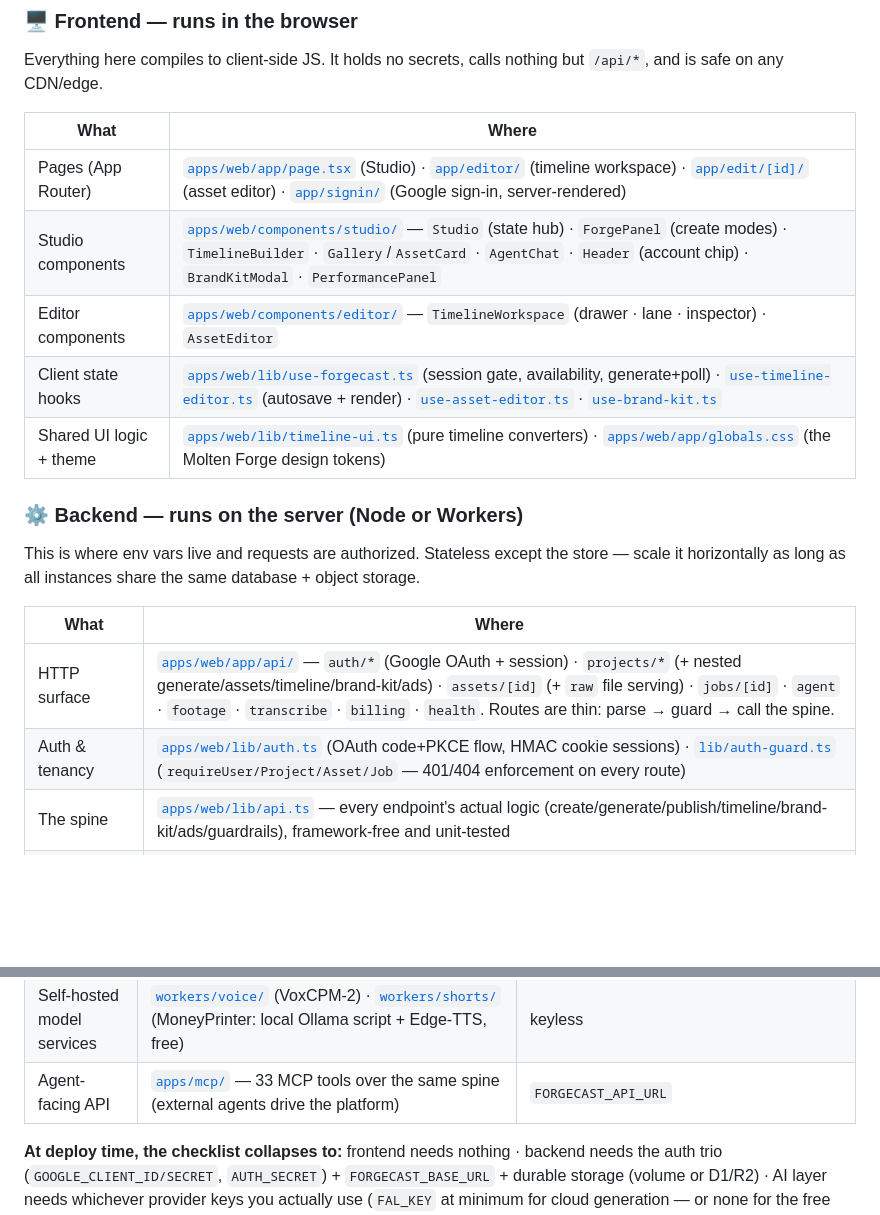
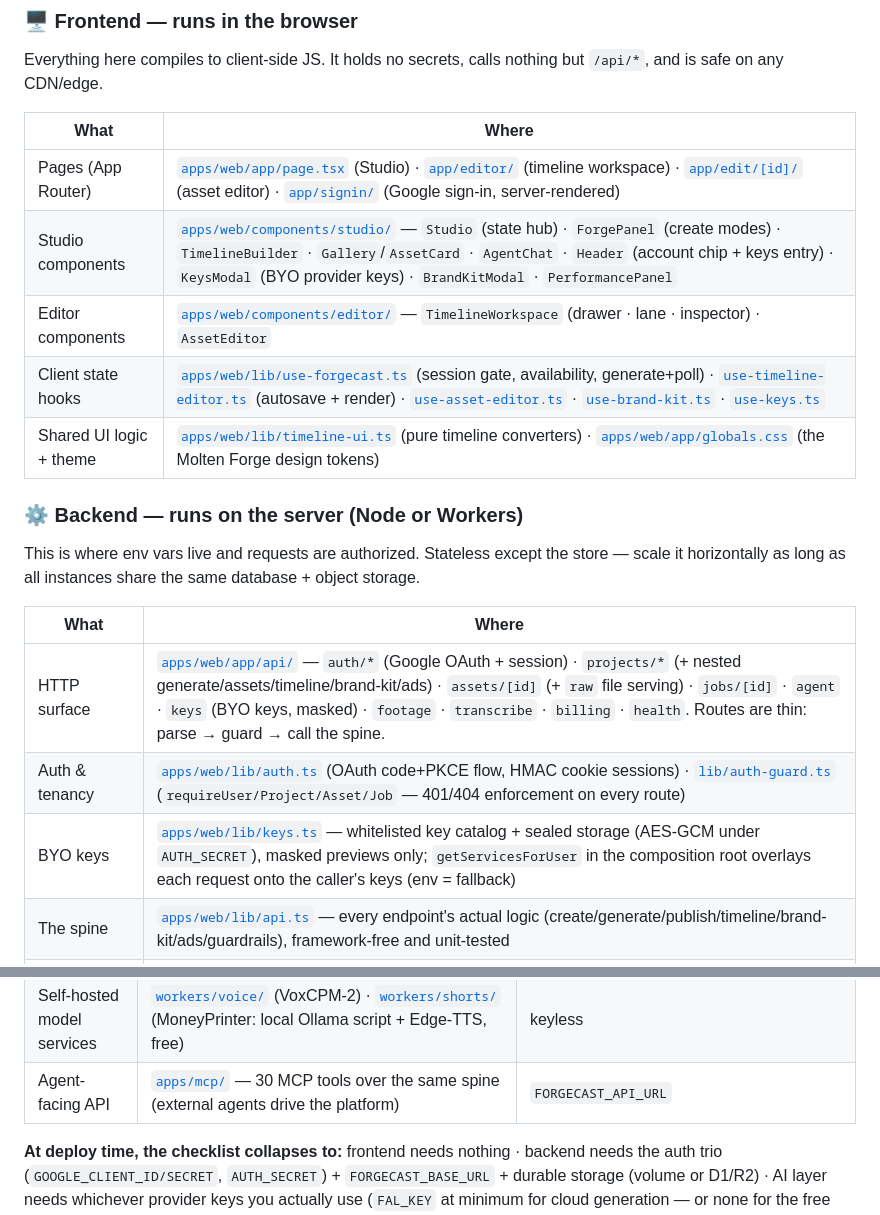
Before and after one commit to Baxter-Labs/forgecast, a Markdown page: README.md, 2 parts joined by grey strips. Drawn GitHub-style; blank space fills up the shorter version.

Commit message:
docs(readme): production map + diagram catch up with BYO keys; true MCP count
Freshness audit after the last feature wave:

- Production map: backend HTTP-surface list gains `keys` (BYO keys,
  masked); new backend row for lib/keys.ts (whitelisted catalog,
  sealed storage, per-user overlay via getServicesForUser); frontend
  tables gain KeysModal + use-keys.ts + the Header keys entry.
- Architecture diagram: the backend subgraph label now reads
  "secrets live here — env vars + UI-set keys" (env-only was no
  longer true). Mermaid re-validated (flowchart-v2 parse OK).
- MCP tool count corrected: the server registers 30 tools
  (registerTool count), not the drifted "33" — fixed in the diagram
  node and the AI-layer table.

Docs-only; main verified 0 ahead / 0 behind with no open PRs before
this branch.

Co-Authored-By: Claude Opus 4.8 (1M context) <noreply@anthropic.com>

```diff
--- a/README.md
+++ b/README.md
@@ -259,9 +259,9 @@ Everything here compiles to client-side JS. It holds no secrets, calls nothing b
 | What | Where |
 |---|---|
 | Pages (App Router) | [`apps/web/app/page.tsx`](apps/web/app/page.tsx) (Studio) · [`app/editor/`](apps/web/app/editor/) (timeline workspace) · [`app/edit/[id]/`](apps/web/app/edit/) (asset editor) · [`app/signin/`](apps/web/app/signin/) (Google sign-in, server-rendered) |
-| Studio components | [`apps/web/components/studio/`](apps/web/components/studio/) — `Studio` (state hub) · `ForgePanel` (create modes) · `TimelineBuilder` · `Gallery`/`AssetCard` · `AgentChat` · `Header` (account chip) · `BrandKitModal` · `PerformancePanel` |
+| Studio components | [`apps/web/components/studio/`](apps/web/components/studio/) — `Studio` (state hub) · `ForgePanel` (create modes) · `TimelineBuilder` · `Gallery`/`AssetCard` · `AgentChat` · `Header` (account chip + keys entry) · `KeysModal` (BYO provider keys) · `BrandKitModal` · `PerformancePanel` |
 | Editor components | [`apps/web/components/editor/`](apps/web/components/editor/) — `TimelineWorkspace` (drawer · lane · inspector) · `AssetEditor` |
-| Client state hooks | [`apps/web/lib/use-forgecast.ts`](apps/web/lib/use-forgecast.ts) (session gate, availability, generate+poll) · [`use-timeline-editor.ts`](apps/web/lib/use-timeline-editor.ts) (autosave + render) · [`use-asset-editor.ts`](apps/web/lib/use-asset-editor.ts) · [`use-brand-kit.ts`](apps/web/lib/use-brand-kit.ts) |
+| Client state hooks | [`apps/web/lib/use-forgecast.ts`](apps/web/lib/use-forgecast.ts) (session gate, availability, generate+poll) · [`use-timeline-editor.ts`](apps/web/lib/use-timeline-editor.ts) (autosave + render) · [`use-asset-editor.ts`](apps/web/lib/use-asset-editor.ts) · [`use-brand-kit.ts`](apps/web/lib/use-brand-kit.ts) · [`use-keys.ts`](apps/web/lib/use-keys.ts) |
 | Shared UI logic + theme | [`apps/web/lib/timeline-ui.ts`](apps/web/lib/timeline-ui.ts) (pure timeline converters) · [`apps/web/app/globals.css`](apps/web/app/globals.css) (the Molten Forge design tokens) |
 
 ### ⚙️ Backend — runs on the server (Node or Workers)
@@ -270,8 +270,9 @@ This is where env vars live and requests are authorized. Stateless except the st
 
 | What | Where |
 |---|---|
-| HTTP surface | [`apps/web/app/api/`](apps/web/app/api/) — `auth/*` (Google OAuth + session) · `projects/*` (+ nested generate/assets/timeline/brand-kit/ads) · `assets/[id]` (+ `raw` file serving) · `jobs/[id]` · `agent` · `footage` · `transcribe` · `billing` · `health`. Routes are thin: parse → guard → call the spine. |
+| HTTP surface | [`apps/web/app/api/`](apps/web/app/api/) — `auth/*` (Google OAuth + session) · `projects/*` (+ nested generate/assets/timeline/brand-kit/ads) · `assets/[id]` (+ `raw` file serving) · `jobs/[id]` · `agent` · `keys` (BYO keys, masked) · `footage` · `transcribe` · `billing` · `health`. Routes are thin: parse → guard → call the spine. |
 | Auth & tenancy | [`apps/web/lib/auth.ts`](apps/web/lib/auth.ts) (OAuth code+PKCE flow, HMAC cookie sessions) · [`lib/auth-guard.ts`](apps/web/lib/auth-guard.ts) (`requireUser/Project/Asset/Job` — 401/404 enforcement on every route) |
+| BYO keys | [`apps/web/lib/keys.ts`](apps/web/lib/keys.ts) — whitelisted key catalog + sealed storage (AES-GCM under `AUTH_SECRET`), masked previews only; `getServicesForUser` in the composition root overlays each request onto the caller's keys (env = fallback) |
 | The spine | [`apps/web/lib/api.ts`](apps/web/lib/api.ts) — every endpoint's actual logic (create/generate/publish/timeline/brand-kit/ads/guardrails), framework-free and unit-tested |
 | Composition root | [`apps/web/lib/forgecast.ts`](apps/web/lib/forgecast.ts) — reads env ONCE, decides which providers/storage/handlers exist (`buildServices`); [`lib/cf-env.ts`](apps/web/lib/cf-env.ts) for Workers bindings |
 | Job engine | [`packages/jobs/`](packages/jobs/) — `JobRunner` + a handler per kind (image/video/short/montage/voiceover/narrate/presenter/enhance/edit/cutout) |
@@ -294,7 +295,7 @@ No model is called anywhere else. Swap or self-host by pointing an adapter elsew
 | Model menus | [`packages/catalog/`](packages/catalog/) | which model ids the UI offers, typed, with per-model params |
 | Renderers (no LLM) | [`packages/jobs/…/localMontage.ts`](packages/jobs/) (bundled ffmpeg) · [`workers/montage/`](workers/montage/) (Remotion) | keyless |
 | Self-hosted model services | [`workers/voice/`](workers/voice/) (VoxCPM-2) · [`workers/shorts/`](workers/shorts/) (MoneyPrinter: local Ollama script + Edge-TTS, free) | keyless |
-| Agent-facing API | [`apps/mcp/`](apps/mcp/) — 33 MCP tools over the same spine (external agents drive the platform) | `FORGECAST_API_URL` |
+| Agent-facing API | [`apps/mcp/`](apps/mcp/) — 30 MCP tools over the same spine (external agents drive the platform) | `FORGECAST_API_URL` |
 
 **At deploy time, the checklist collapses to:** frontend needs nothing · backend needs the auth trio (`GOOGLE_CLIENT_ID/SECRET`, `AUTH_SECRET`) + `FORGECAST_BASE_URL` + durable storage (volume or D1/R2) · AI layer needs whichever provider keys you actually use (`FAL_KEY` at minimum for cloud generation — or none for the free self-hosted stack).
 
```
Also changed, not shown: other parts of README.md (+2 -2 lines).
